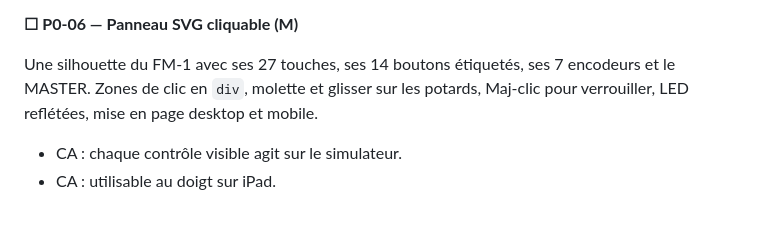
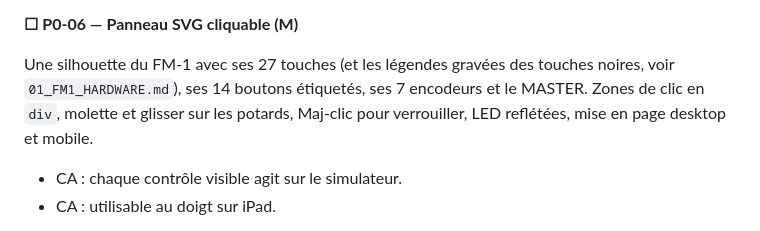
Before and after one commit to y6zkcqnf5r-hue/fm1-trawler, a Markdown page: docs/06_BACKLOG.md, the part around the change. GitHub-like rendering.

```diff
--- a/docs/06_BACKLOG.md
+++ b/docs/06_BACKLOG.md
@@ -50,7 +50,7 @@ Une app minimale :
 
 **☐ P0-06 — Panneau SVG cliquable (M)**
 
-Une silhouette du FM-1 avec ses 27 touches, ses 14 boutons étiquetés, ses 7 encodeurs et le MASTER. Zones de clic en `div`, molette et glisser sur les potards, Maj-clic pour verrouiller, LED reflétées, mise en page desktop et mobile.
+Une silhouette du FM-1 avec ses 27 touches (et les légendes gravées des touches noires, voir `01_FM1_HARDWARE.md`), ses 14 boutons étiquetés, ses 7 encodeurs et le MASTER. Zones de clic en `div`, molette et glisser sur les potards, Maj-clic pour verrouiller, LED reflétées, mise en page desktop et mobile.
 
 - CA : chaque contrôle visible agit sur le simulateur.
 - CA : utilisable au doigt sur iPad.
```
Also changed, not shown: docs/01_FM1_HARDWARE.md (+1 -0 lines), docs/08_DECISIONS.md (+2 -0 lines).
